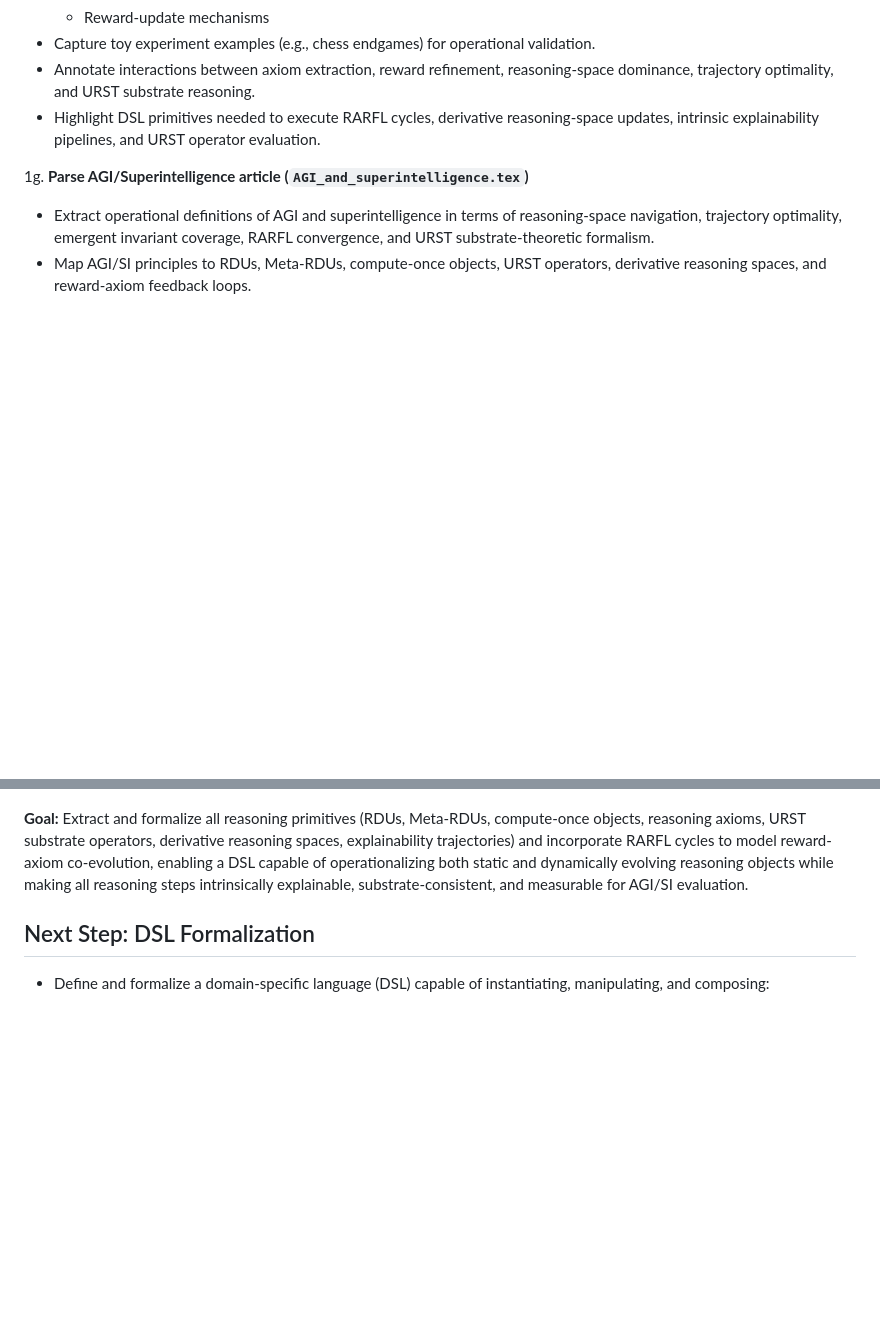
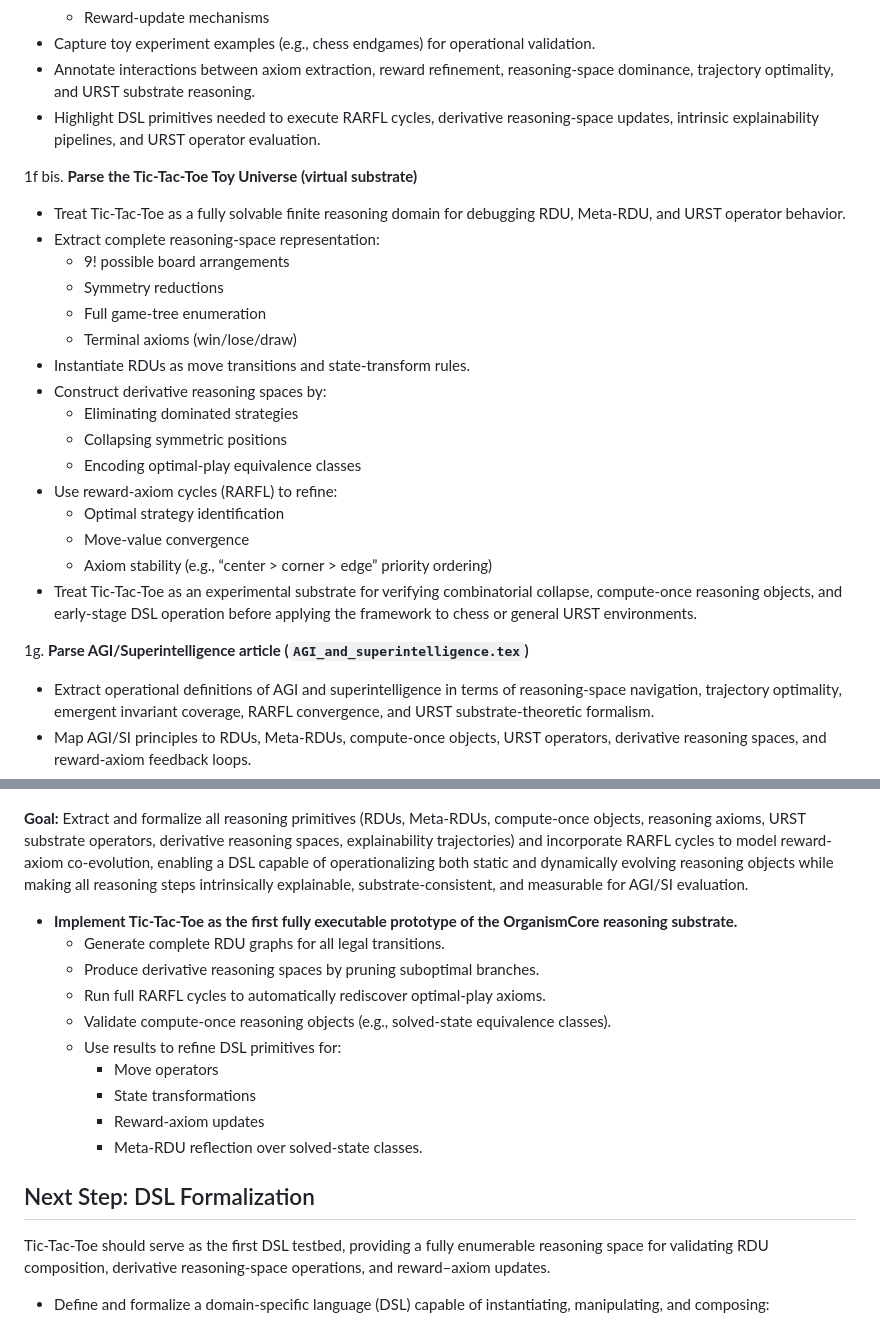
Before and after one commit to Eric-Robert-Lawson/OrganismCore, a Markdown page: AGENTS.md, 2 parts joined by grey strips. Rendered like a GitHub page; blank space fills up the shorter version.

```diff
--- a/AGENTS.md
+++ b/AGENTS.md
@@ -112,6 +112,25 @@ The following files are annotated with purpose and usage instructions for automa
    - Annotate interactions between axiom extraction, reward refinement, reasoning-space dominance, trajectory optimality, and URST substrate reasoning.
    - Highlight DSL primitives needed to execute RARFL cycles, derivative reasoning-space updates, intrinsic explainability pipelines, and URST operator evaluation.
 
+1f bis. **Parse the Tic-Tac-Toe Toy Universe (virtual substrate)**
+   - Treat Tic-Tac-Toe as a fully solvable finite reasoning domain for debugging RDU, Meta-RDU, and URST operator behavior.
+   - Extract complete reasoning-space representation:
+     - 9! possible board arrangements
+     - Symmetry reductions
+     - Full game-tree enumeration
+     - Terminal axioms (win/lose/draw)
+   - Instantiate RDUs as move transitions and state-transform rules.
+   - Construct derivative reasoning spaces by:
+     - Eliminating dominated strategies
+     - Collapsing symmetric positions
+     - Encoding optimal-play equivalence classes
+   - Use reward-axiom cycles (RARFL) to refine:
+     - Optimal strategy identification
+     - Move-value convergence
+     - Axiom stability (e.g., “center > corner > edge” priority ordering)
+   - Treat Tic-Tac-Toe as an experimental substrate for verifying combinatorial collapse, compute-once reasoning objects, and early-stage DSL operation before applying the framework to chess or general URST environments.
+
+
 1g. **Parse AGI/Superintelligence article (`AGI_and_superintelligence.tex`)**
    - Extract operational definitions of AGI and superintelligence in terms of reasoning-space navigation, trajectory optimality, emergent invariant coverage, RARFL convergence, and URST substrate-theoretic formalism.
    - Map AGI/SI principles to RDUs, Meta-RDUs, compute-once objects, URST operators, derivative reasoning spaces, and reward-axiom feedback loops.
@@ -173,7 +192,21 @@ The following files are annotated with purpose and usage instructions for automa
 
 **Goal:** Extract and formalize all reasoning primitives (RDUs, Meta-RDUs, compute-once objects, reasoning axioms, URST substrate operators, derivative reasoning spaces, explainability trajectories) and incorporate RARFL cycles to model reward-axiom co-evolution, enabling a DSL capable of operationalizing both static and dynamically evolving reasoning objects while making all reasoning steps intrinsically explainable, substrate-consistent, and measurable for AGI/SI evaluation.
 
+- **Implement Tic-Tac-Toe as the first fully executable prototype of the OrganismCore reasoning substrate.**
+  - Generate complete RDU graphs for all legal transitions.
+  - Produce derivative reasoning spaces by pruning suboptimal branches.
+  - Run full RARFL cycles to automatically rediscover optimal-play axioms.
+  - Validate compute-once reasoning objects (e.g., solved-state equivalence classes).
+  - Use results to refine DSL primitives for:
+    - Move operators
+    - State transformations
+    - Reward-axiom updates
+    - Meta-RDU reflection over solved-state classes.
+
+
 ## Next Step: DSL Formalization
+
+Tic-Tac-Toe should serve as the first DSL testbed, providing a fully enumerable reasoning space for validating RDU composition, derivative reasoning-space operations, and reward–axiom updates.
 
 - Define and formalize a domain-specific language (DSL) capable of instantiating, manipulating, and composing:
   - RDUs and Meta-RDUs
```
